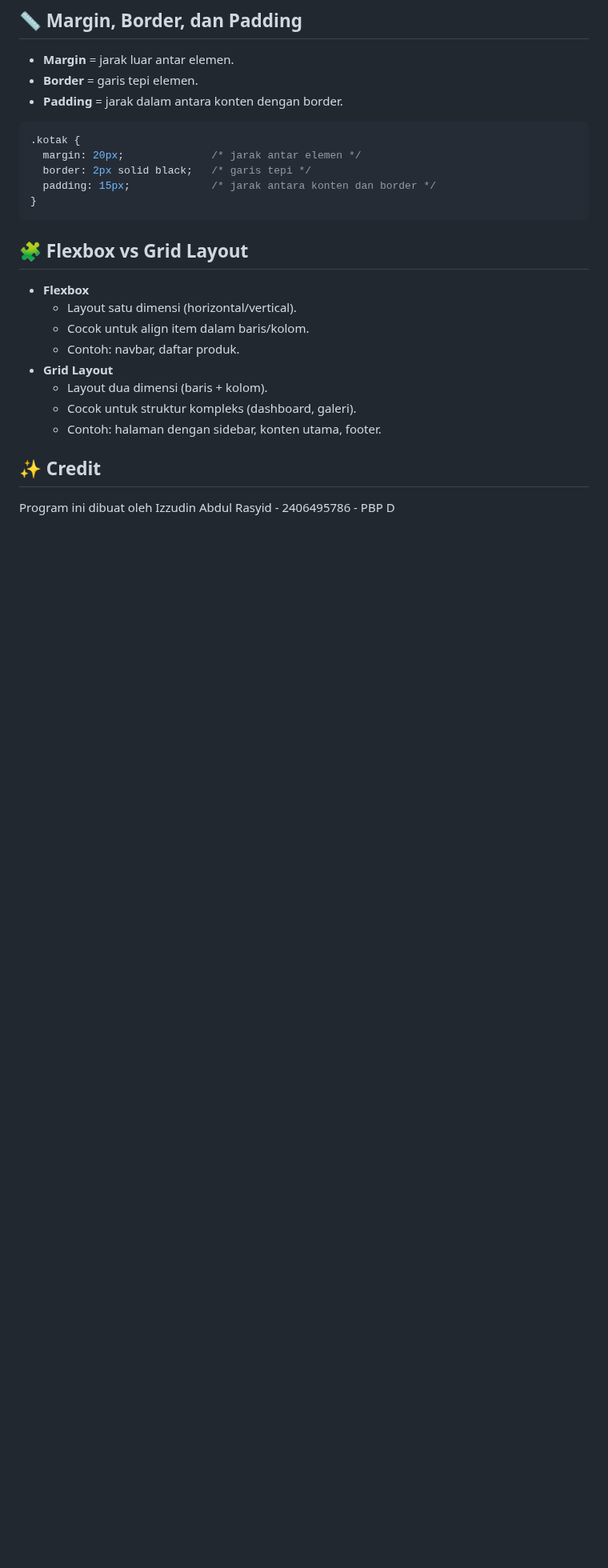
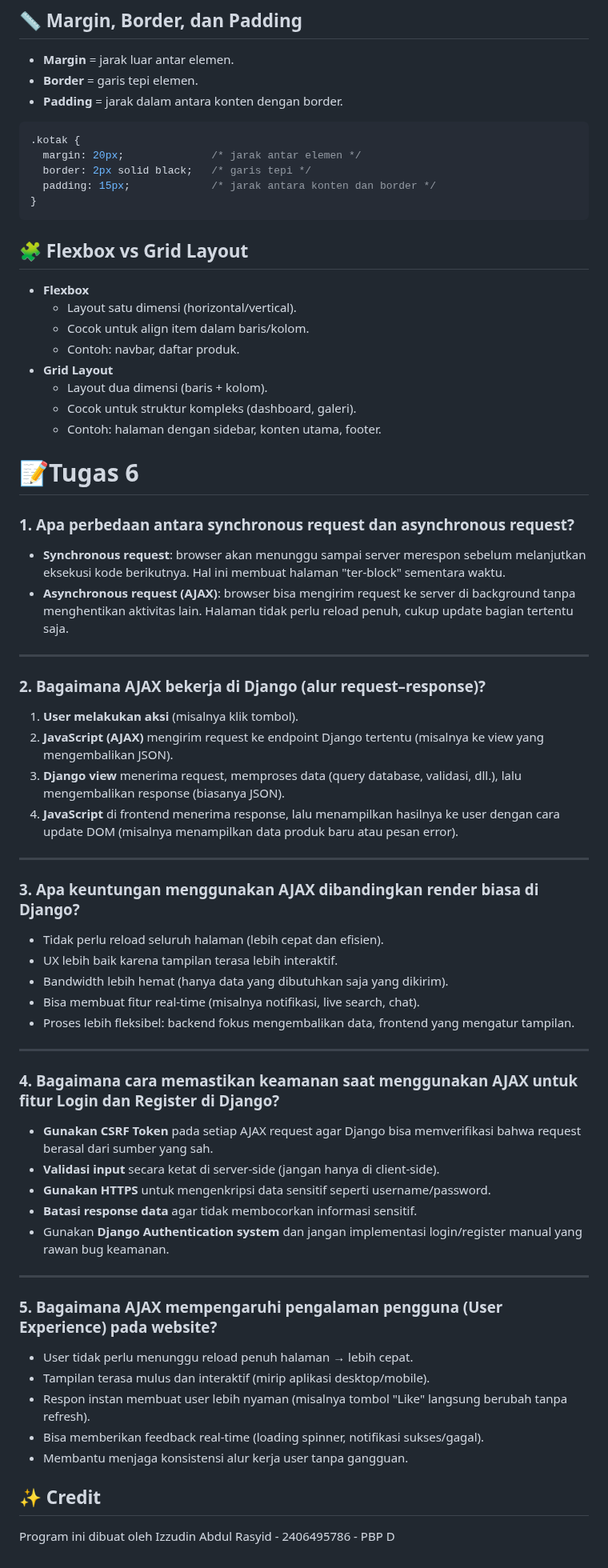
Before and after one commit to Acid-aja/TokoBola, a Markdown page: README.md, the part around the change. Shown at 80% size. GitHub-like rendering; blank space fills up the shorter version.

```diff
--- a/README.md
+++ b/README.md
@@ -278,6 +278,45 @@ Responsive design memastikan tampilan website menyesuaikan ukuran layar (desktop
    - Cocok untuk struktur kompleks (dashboard, galeri).
    - Contoh: halaman dengan sidebar, konten utama, footer.
 
+#  📝Tugas 6
+### 1. Apa perbedaan antara synchronous request dan asynchronous request?
+- **Synchronous request**: browser akan menunggu sampai server merespon sebelum melanjutkan eksekusi kode berikutnya. Hal ini membuat halaman "ter-block" sementara waktu.
+- **Asynchronous request (AJAX)**: browser bisa mengirim request ke server di background tanpa menghentikan aktivitas lain. Halaman tidak perlu reload penuh, cukup update bagian tertentu saja.
+
+---
+
+### 2. Bagaimana AJAX bekerja di Django (alur request–response)?
+1. **User melakukan aksi** (misalnya klik tombol).
+2. **JavaScript (AJAX)** mengirim request ke endpoint Django tertentu (misalnya ke view yang mengembalikan JSON).
+3. **Django view** menerima request, memproses data (query database, validasi, dll.), lalu mengembalikan response (biasanya JSON).
+4. **JavaScript** di frontend menerima response, lalu menampilkan hasilnya ke user dengan cara update DOM (misalnya menampilkan data produk baru atau pesan error).
+
+---
+
+### 3. Apa keuntungan menggunakan AJAX dibandingkan render biasa di Django?
+- Tidak perlu reload seluruh halaman (lebih cepat dan efisien).
+- UX lebih baik karena tampilan terasa lebih interaktif.
+- Bandwidth lebih hemat (hanya data yang dibutuhkan saja yang dikirim).
+- Bisa membuat fitur real-time (misalnya notifikasi, live search, chat).
+- Proses lebih fleksibel: backend fokus mengembalikan data, frontend yang mengatur tampilan.
+
+---
+
+### 4. Bagaimana cara memastikan keamanan saat menggunakan AJAX untuk fitur Login dan Register di Django?
+- **Gunakan CSRF Token** pada setiap AJAX request agar Django bisa memverifikasi bahwa request berasal dari sumber yang sah.
+- **Validasi input** secara ketat di server-side (jangan hanya di client-side).
+- **Gunakan HTTPS** untuk mengenkripsi data sensitif seperti username/password.
+- **Batasi response data** agar tidak membocorkan informasi sensitif.
+- Gunakan **Django Authentication system** dan jangan implementasi login/register manual yang rawan bug keamanan.
+
+---
+
+### 5. Bagaimana AJAX mempengaruhi pengalaman pengguna (User Experience) pada website?
+- User tidak perlu menunggu reload penuh halaman → lebih cepat.
+- Tampilan terasa mulus dan interaktif (mirip aplikasi desktop/mobile).
+- Respon instan membuat user lebih nyaman (misalnya tombol "Like" langsung berubah tanpa refresh).
+- Bisa memberikan feedback real-time (loading spinner, notifikasi sukses/gagal).
+- Membantu menjaga konsistensi alur kerja user tanpa gangguan.
 
 
 
```
